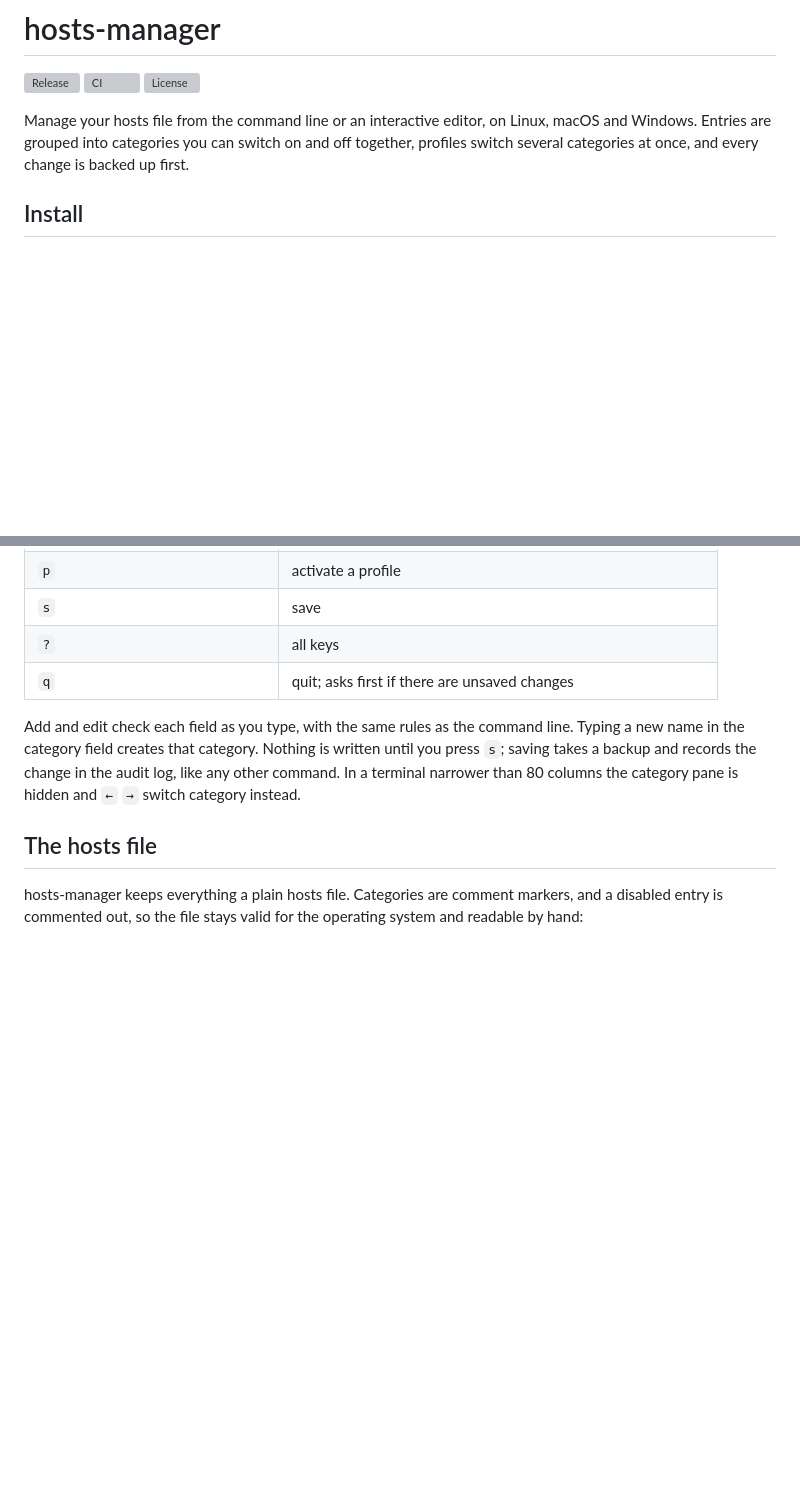
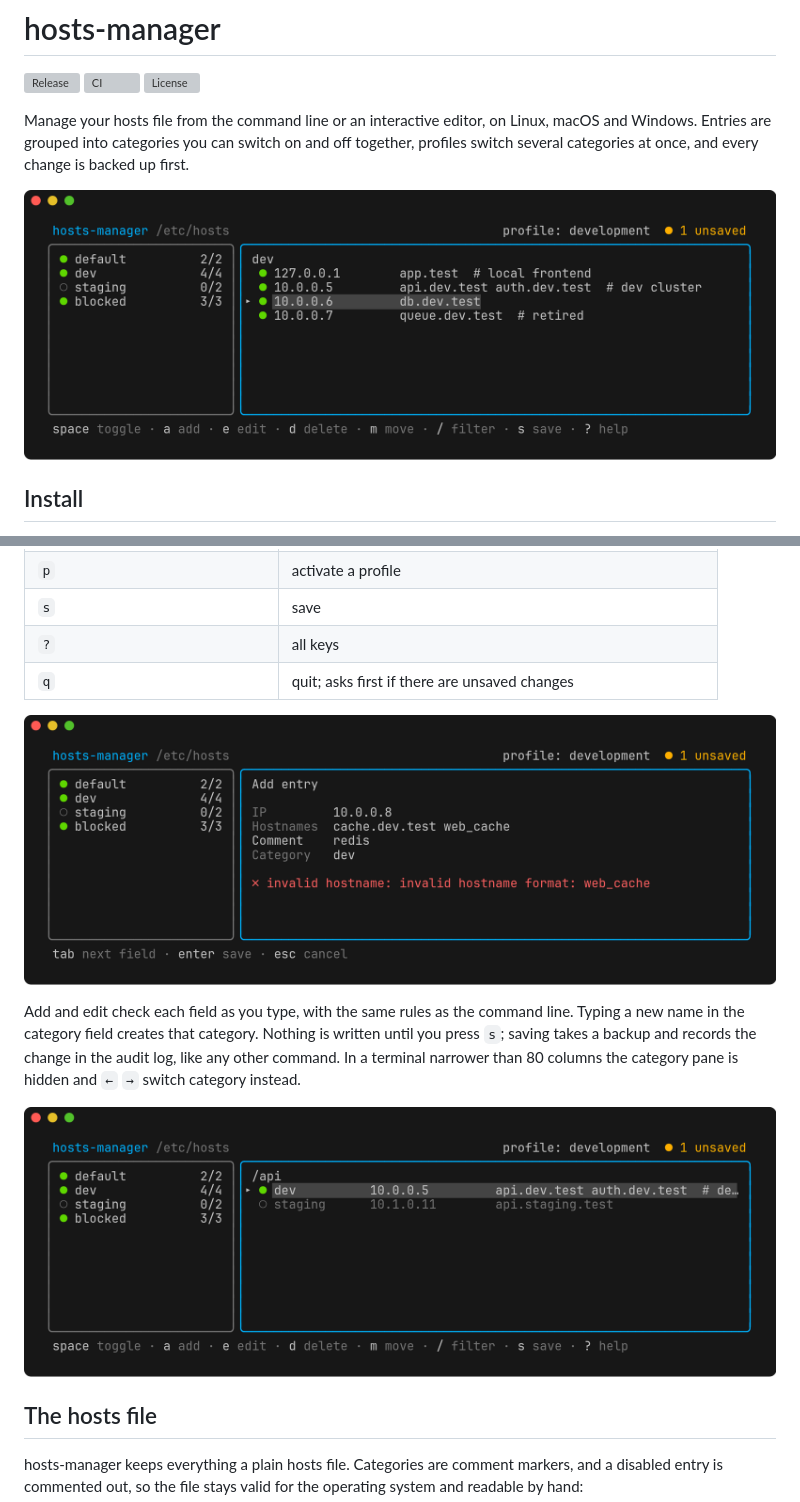
Before and after one commit to brandonhon/hosts-manager, a Markdown page: README.md, 2 parts joined by grey strips. Drawn GitHub-style; pictures changed too: docs/images/tui-add.png (added), docs/images/tui-filter.png (added), docs/images/tui-main.png (added); blank space fills up the shorter version; grey boxes are pictures that could not be loaded.

Commit message:
docs: add screenshots of the interactive editor to the README
Three images: the main two-pane view, the add form catching an invalid
hostname as it is typed, and a filter across categories. They are
rendered from the editor's own View() output against a made-up hosts
file (.test and example.com names only), with charmbracelet/freeze and
headless Chrome, at 2x for high-DPI screens.

```diff
--- a/README.md
+++ b/README.md
@@ -8,6 +8,8 @@ Manage your hosts file from the command line or an interactive editor, on Linux,
 macOS and Windows. Entries are grouped into categories you can switch on and off
 together, profiles switch several categories at once, and every change is backed
 up first.
+
+![The interactive editor: categories on the left with enabled counts, the dev category's entries on the right](docs/images/tui-main.png)
 
 ## Install
 
@@ -151,11 +153,15 @@ profile and how many changes are unsaved.
 | `?` | all keys |
 | `q` | quit; asks first if there are unsaved changes |
 
+![Adding an entry: the form flags an invalid hostname as it is typed](docs/images/tui-add.png)
+
 Add and edit check each field as you type, with the same rules as the command
 line. Typing a new name in the category field creates that category. Nothing
 is written until you press `s`; saving takes a backup and records the change in
 the audit log, like any other command. In a terminal narrower than 80 columns
 the category pane is hidden and `←` `→` switch category instead.
+
+![Filtering with /api: matching entries from every category, with the category in the first column](docs/images/tui-filter.png)
 
 ## The hosts file
 
```
